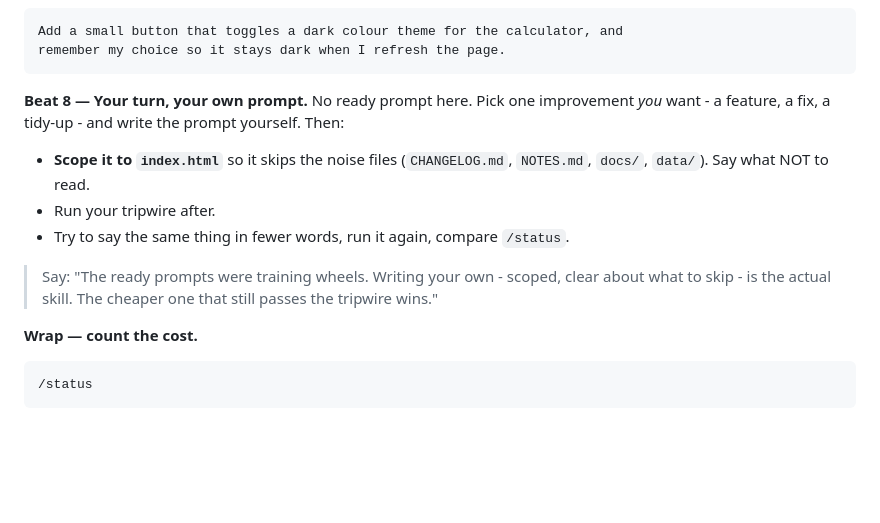
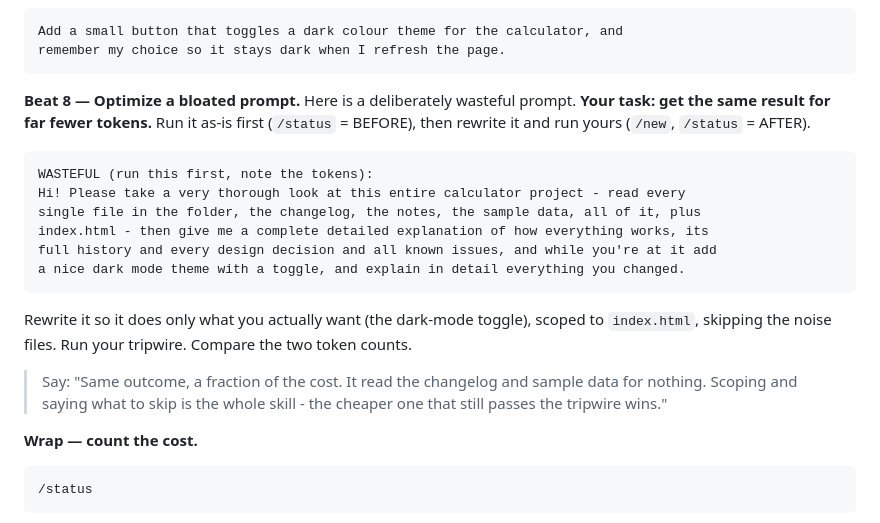
Before and after one commit to TT-PSC-S-A-Partner-Demo/training-calculator, a Markdown page: PROMPTS.md, the part around the change. Drawn GitHub-style; blank space fills up the shorter version.

Commit message:
calculator: beat 8 = optimize a bloated prompt

````diff
--- a/PROMPTS.md
+++ b/PROMPTS.md
@@ -106,15 +106,23 @@ Add a small button that toggles a dark colour theme for the calculator, and
 remember my choice so it stays dark when I refresh the page.
 ```
 
-**Beat 8 — Your turn, your own prompt.**
-No ready prompt here. Pick one improvement *you* want - a feature, a fix, a tidy-up -
-and write the prompt yourself. Then:
-- **Scope it to `index.html`** so it skips the noise files (`CHANGELOG.md`, `NOTES.md`,
-  `docs/`, `data/`). Say what NOT to read.
-- Run your tripwire after.
-- Try to say the same thing in fewer words, run it again, compare `/status`.
-> Say: "The ready prompts were training wheels. Writing your own - scoped, clear about
-> what to skip - is the actual skill. The cheaper one that still passes the tripwire wins."
+**Beat 8 — Optimize a bloated prompt.**
+Here is a deliberately wasteful prompt. **Your task: get the same result for far fewer
+tokens.** Run it as-is first (`/status` = BEFORE), then rewrite it and run yours
+(`/new`, `/status` = AFTER).
+```
+WASTEFUL (run this first, note the tokens):
+Hi! Please take a very thorough look at this entire calculator project - read every
+single file in the folder, the changelog, the notes, the sample data, all of it, plus
+index.html - then give me a complete detailed explanation of how everything works, its
+full history and every design decision and all known issues, and while you're at it add
+a nice dark mode theme with a toggle, and explain in detail everything you changed.
+```
+Rewrite it so it does only what you actually want (the dark-mode toggle), scoped to
+`index.html`, skipping the noise files. Run your tripwire. Compare the two token counts.
+> Say: "Same outcome, a fraction of the cost. It read the changelog and sample data for
+> nothing. Scoping and saying what to skip is the whole skill - the cheaper one that
+> still passes the tripwire wins."
 
 **Wrap — count the cost.**
 ```
````
